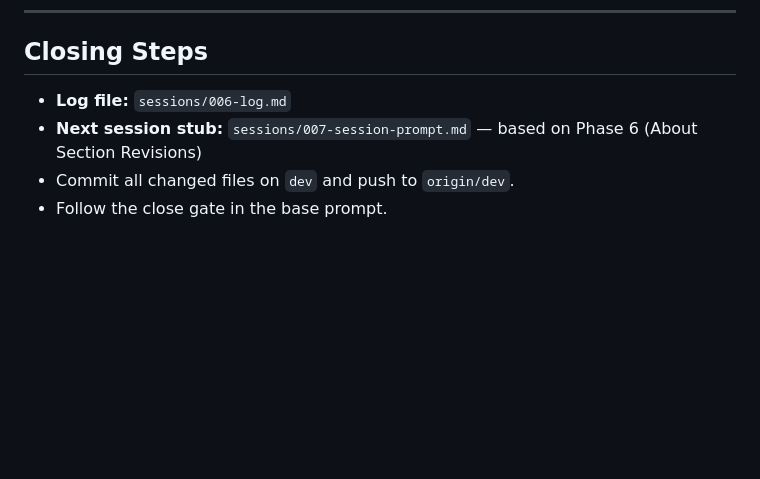
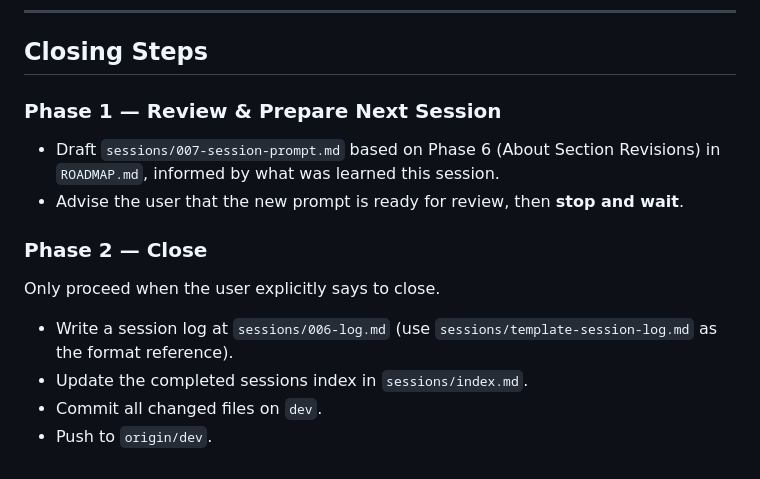
Before and after one commit to KeithEch/foha, a Markdown page: sessions/006-session-prompt.md, the part around the change. GitHub-like rendering; blank space fills up the shorter version.

Commit message:
Fix 006 session prompt: closing steps now match two-phase gate in base prompt
Co-Authored-By: Claude Sonnet 4.6 <noreply@anthropic.com>

```diff
--- a/sessions/006-session-prompt.md
+++ b/sessions/006-session-prompt.md
@@ -87,7 +87,16 @@ From `RESPONSIVE.md`: at tablet (768px–1023px) the desktop nav layout is activ
 
 ## Closing Steps
 
-- **Log file:** `sessions/006-log.md`
-- **Next session stub:** `sessions/007-session-prompt.md` — based on Phase 6 (About Section Revisions)
-- Commit all changed files on `dev` and push to `origin/dev`.
-- Follow the close gate in the base prompt.
+### Phase 1 — Review & Prepare Next Session
+
+- Draft `sessions/007-session-prompt.md` based on Phase 6 (About Section Revisions) in `ROADMAP.md`, informed by what was learned this session.
+- Advise the user that the new prompt is ready for review, then **stop and wait**.
+
+### Phase 2 — Close
+
+Only proceed when the user explicitly says to close.
+
+- Write a session log at `sessions/006-log.md` (use `sessions/template-session-log.md` as the format reference).
+- Update the completed sessions index in `sessions/index.md`.
+- Commit all changed files on `dev`.
+- Push to `origin/dev`.
```
